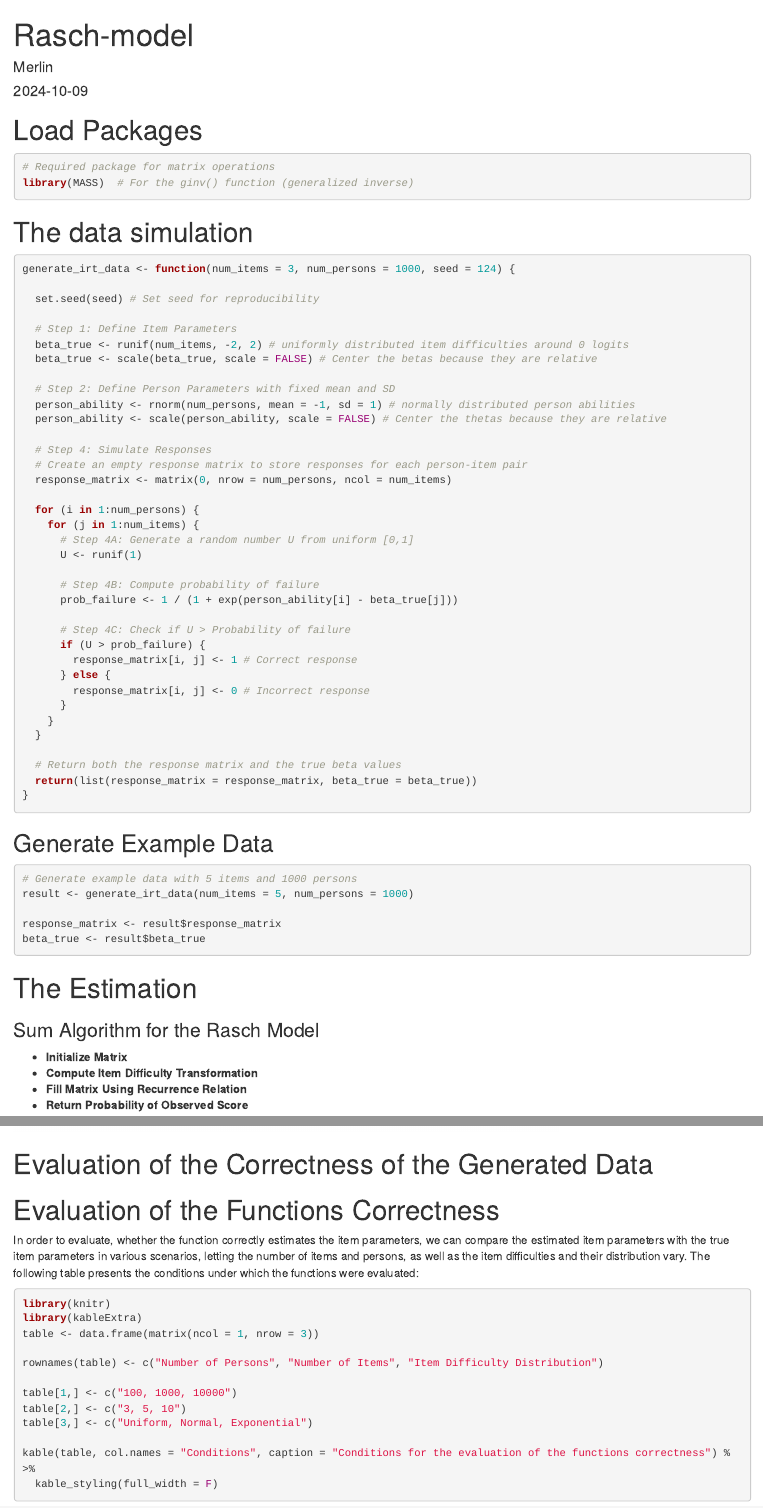
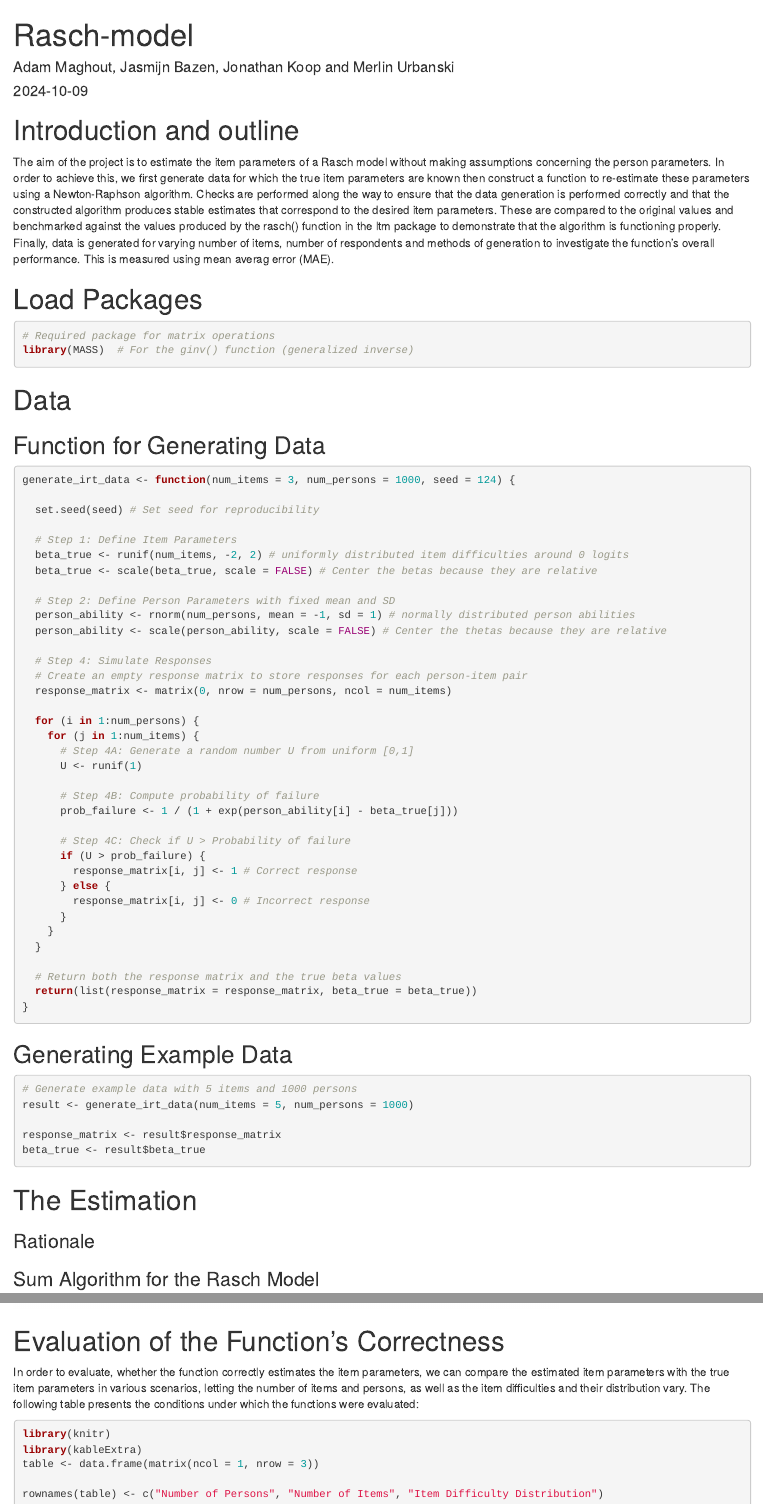
Before and after one commit to Adlieben/Contemporary-Datasets, an R Markdown document (Adam/Newton-Raphson in progress with comments.Rmd): the page in a window 1100 px wide, from its top, and a second part further down, joined at a grey line. Rendered offline with R 4.5, knitr and Pandoc, with nearby package versions; some code elsewhere in the file could not run offline.

Commit message:
Added the outline

````diff
--- a/Adam/Newton-Raphson in progress with comments.Rmd
+++ b/Adam/Newton-Raphson in progress with comments.Rmd
@@ -1,11 +1,15 @@
 ---
 title: "Rasch-model"
-author: "Merlin"
+author: "Adam Maghout, Jasmijn Bazen, Jonathan Koop and Merlin Urbanski"
 date: "2024-10-09"
 output:
   html_document: default
   pdf_document: default
 ---
+
+# Introduction and outline
+
+The aim of the project is to estimate the item parameters of a Rasch model without making assumptions concerning the person parameters. In order to achieve this, we first generate data for which the true item parameters are known then construct a function to re-estimate these parameters using a Newton-Raphson algorithm. Checks are performed along the way to ensure that the data generation is performed correctly and that the constructed algorithm produces stable estimates that correspond to the desired item parameters. These are compared to the original values and benchmarked against the values produced by the rasch() function in the ltm package to demonstrate that the algorithm is functioning properly. Finally, data is generated for varying number of items, number of respondents and methods of generation to investigate the function's overall performance. This is measured using mean averag error (MAE).
 
 # Load Packages
 
@@ -14,7 +18,9 @@ output:
 library(MASS)  # For the ginv() function (generalized inverse)
 ```
 
-# The data simulation
+# Data
+
+## Function for Generating Data
 
 ```{r}
 generate_irt_data <- function(num_items = 3, num_persons = 1000, seed = 124) {
@@ -55,7 +61,7 @@ generate_irt_data <- function(num_items = 3, num_persons = 1000, seed = 124) {
 }
 ```
 
-## Generate Example Data
+## Generating Example Data
 ```{r}
 # Generate example data with 5 items and 1000 persons
 result <- generate_irt_data(num_items = 5, num_persons = 1000)
@@ -65,6 +71,9 @@ beta_true <- result$beta_true
 ```
 
 # The Estimation
+
+### Rationale
+
 
 ### Sum Algorithm for the Rasch Model
 
@@ -301,11 +312,7 @@ ggplot(beta_history_long, aes(x = Iteration, y = Beta, color = Item)) +
   theme_minimal()
 ```
 
-# Evaluation of the Correctness of the Generated Data
-
-
-
-# Evaluation of the Functions Correctness
+# Evaluation of the Function's Correctness
 
 In order to evaluate, whether the function correctly estimates the item parameters, we can compare the estimated item parameters with the true item parameters in various scenarios, letting the number of items and persons, as well as the item difficulties and their distribution vary. The following table presents the conditions under which the functions were evaluated:
 
````
Also changed, not shown: Adam/Newton-Raphson in progress with comments.Rmd (6 more changed lines).
